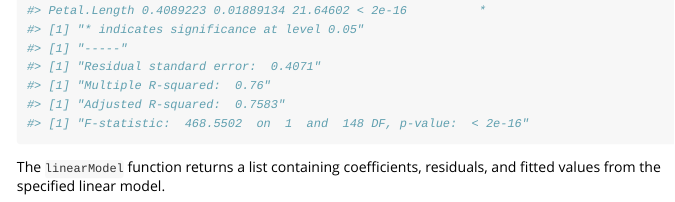
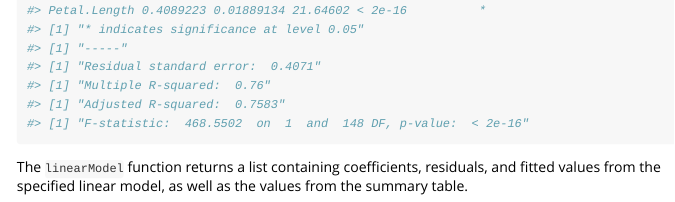
Before and after one commit to c-seibel/BIOSTAT625HW3, an R Markdown document (vignettes/linearModelVignette.Rmd): the page in a window 1100 px wide, from 860 px down. Rendered offline with R 4.5, knitr and Pandoc, with nearby package versions; long lines of code are wrapped.

Commit message:
small fixes

````diff
--- a/R/linearModel.R
+++ b/R/linearModel.R
@@ -97,7 +97,8 @@ linearModel <- function(formula, data, print.summary){
   #values to return
   results <- list(coefficients = betahat,
                   residuals = epsilonhat,
-                  fitted.values = Yhat)
+                  fitted.values = Yhat,
+                  summary = output_table)
 
   return(results)
 }
--- a/vignettes/linearModelVignette.Rmd
+++ b/vignettes/linearModelVignette.Rmd
@@ -56,7 +56,7 @@ lm1 <- linearModel(formula = form, data = data, print.summary = TRUE)
 ```
 
 
-The `linearModel` function returns a list containing coefficients, residuals, and fitted values from the specified linear model.
+The `linearModel` function returns a list containing coefficients, residuals, and fitted values from the specified linear model, as well as the values from the summary table.
 
 ```{r}
 lm1
````
